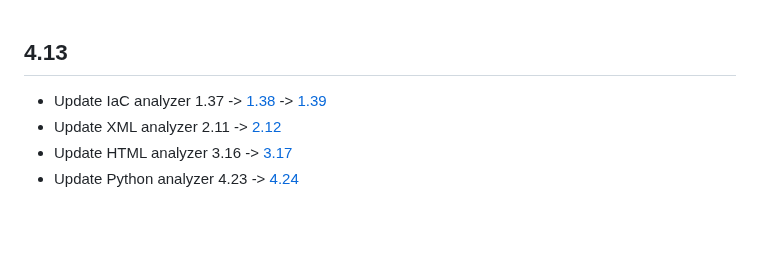
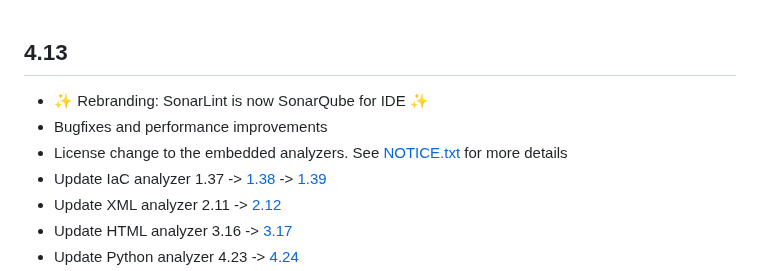
Before and after one commit to SonarSource/sonarlint-vscode, a Markdown page: CHANGELOG.md, the part around the change. Rendered like a GitHub page; blank space fills up the shorter version.

Commit message:
Update CHANGELOG

```diff
--- a/CHANGELOG.md
+++ b/CHANGELOG.md
@@ -1,5 +1,8 @@
 ## 4.13
 
+* ✨ Rebranding: SonarLint is now SonarQube for IDE ✨
+* Bugfixes and performance improvements
+* License change to the embedded analyzers. See [NOTICE.txt](https://github.com/SonarSource/sonarlint-vscode/blob/master/NOTICE.txt) for more details
 * Update IaC analyzer 1.37 -> [1.38](https://sonarsource.atlassian.net/issues/?jql=fixVersion%20=%2016052%20ORDER%20BY%20created%20ASC) -> [1.39](https://sonarsource.atlassian.net/issues/?jql=fixVersion%20=%2016088%20ORDER%20BY%20created%20ASC)
 * Update XML analyzer 2.11 -> [2.12](https://sonarsource.atlassian.net/issues/?jql=fixVersion%20%3D%2016054%20ORDER%20BY%20created%20ASC)
 * Update HTML analyzer 3.16 -> [3.17](https://sonarsource.atlassian.net/issues/?jql=fixVersion%20%3D%2015601%20ORDER%20BY%20created%20ASC)
```
